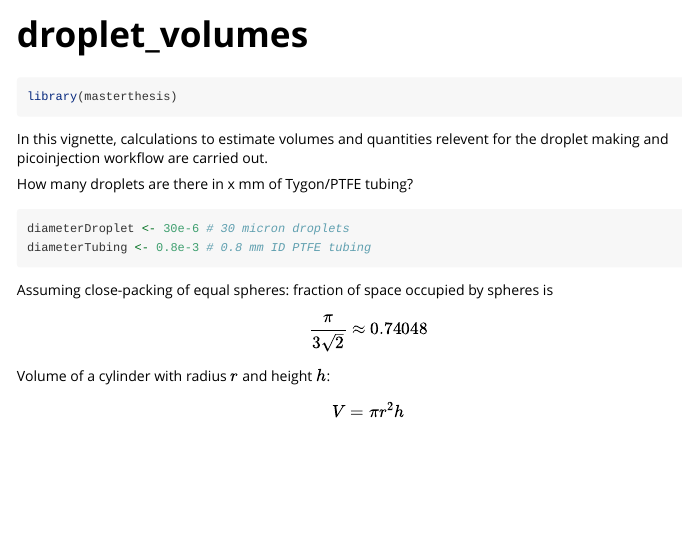
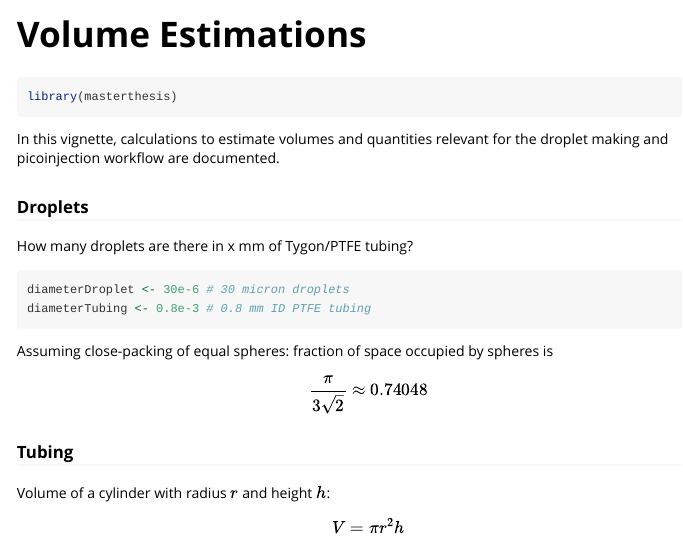
Before and after one commit to fynnwi/masterthesis, an R Markdown document (vignettes/droplet_volumes.Rmd): the page in a window 1100 px wide, from its top. Rendered offline with R 4.5, knitr and Pandoc, with nearby package versions.

Commit message:
some cchange

````diff
--- a/vignettes/droplet_volumes.Rmd
+++ b/vignettes/droplet_volumes.Rmd
@@ -1,8 +1,8 @@
 ---
-title: "droplet_volumes"
+title: "Volume Estimations"
 output: rmarkdown::html_vignette
 vignette: >
-  %\VignetteIndexEntry{droplet_volumes}
+  %\VignetteIndexEntry{Volume estimations}
   %\VignetteEngine{knitr::rmarkdown}
   %\VignetteEncoding{UTF-8}
 ---
@@ -18,10 +18,12 @@ knitr::opts_chunk$set(
 library(masterthesis)
 ```
 
-In this vignette, calculations to estimate volumes and quantities relevent for the droplet making and picoinjection workflow are carried out.
+In this vignette, calculations to estimate volumes and quantities relevant for the droplet making and picoinjection workflow are documented.
 
 
 
+
+### Droplets
 
 How many droplets are there in x mm of Tygon/PTFE tubing?
 
@@ -35,6 +37,7 @@ Assuming close-packing of equal spheres: fraction of space occupied by spheres i
 
 $$\frac{\pi}{3 \sqrt{2}} \approx 0.74048$$
 
+### Tubing
 
 Volume of a cylinder with radius $r$ and height $h$:
 
````
Also changed, not shown: 2 other files.
